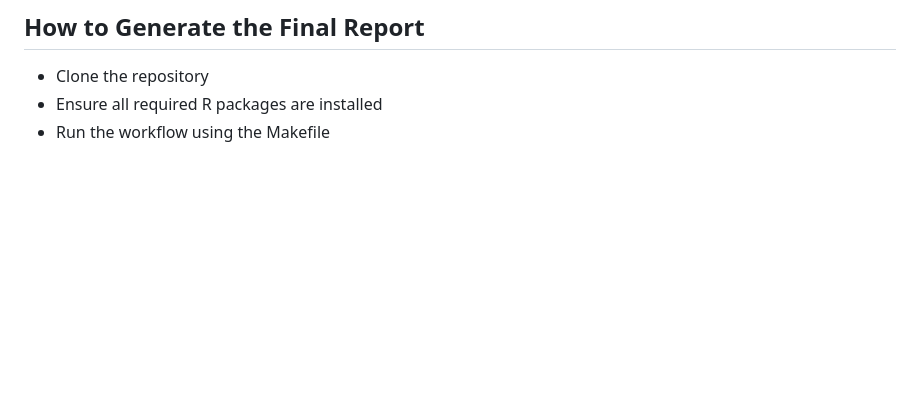
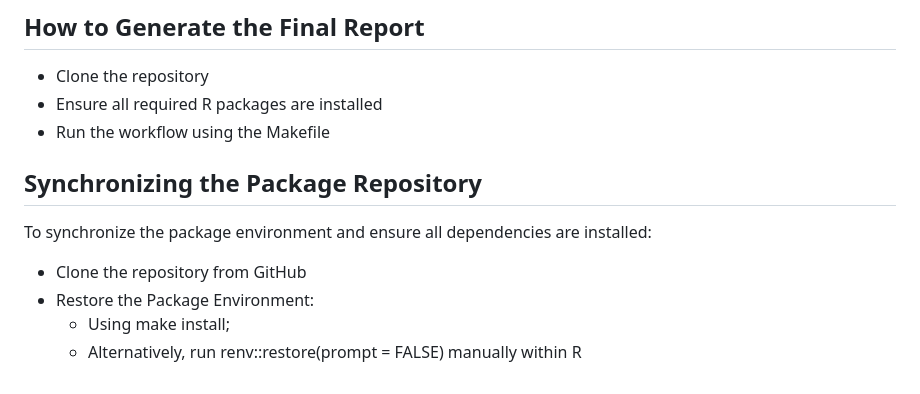
Before and after one commit to CLI475/Data550_final_project, a Markdown page: README.md, the part around the change. Rendered like a GitHub page; blank space fills up the shorter version.

```diff
--- a/README.md
+++ b/README.md
@@ -54,3 +54,10 @@ To replicate the analysis, the following tools and libraries are required:
 - Clone the repository
 - Ensure all required R packages are installed
 - Run the workflow using the Makefile
+
+## Synchronizing the Package Repository
+To synchronize the package environment and ensure all dependencies are installed:
+- Clone the repository from GitHub
+- Restore the Package Environment:
+  -  Using make install;
+  -  Alternatively, run renv::restore(prompt = FALSE) manually within R
```
